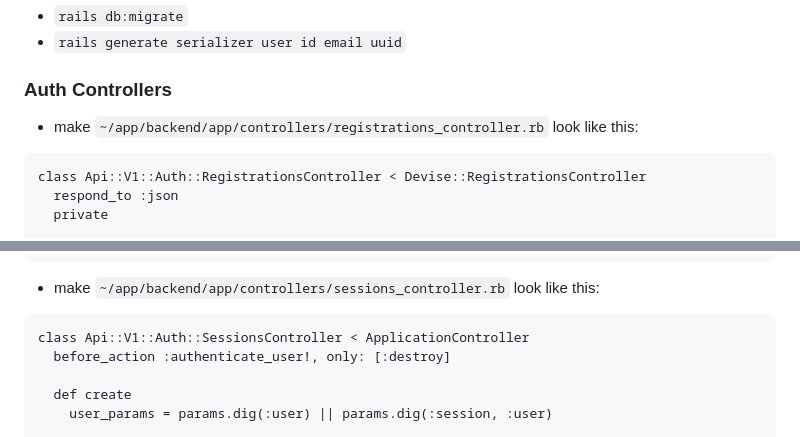
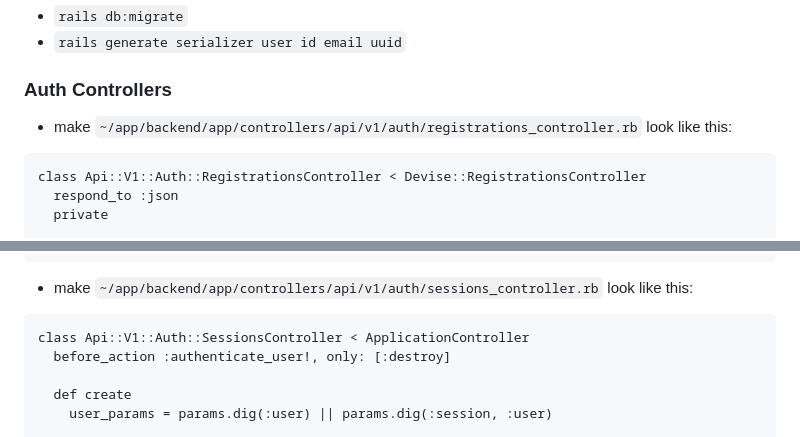
Before and after one commit to mark-mcdermott/drivetracks-wip-nuxt3, a Markdown page: README.md, 2 parts joined by grey strips. Drawn GitHub-style.

````diff
--- a/README.md
+++ b/README.md
@@ -2167,7 +2167,7 @@ end
 - `rails generate serializer user id email uuid`
 
 ### Auth Controllers
-- make `~/app/backend/app/controllers/registrations_controller.rb` look like this:
+- make `~/app/backend/app/controllers/api/v1/auth/registrations_controller.rb` look like this:
 ```
 class Api::V1::Auth::RegistrationsController < Devise::RegistrationsController
   respond_to :json
@@ -2191,7 +2191,7 @@ class Api::V1::Auth::RegistrationsController < Devise::RegistrationsController
   end
 end
 ```
-- make `~/app/backend/app/controllers/sessions_controller.rb` look like this:
+- make `~/app/backend/app/controllers/api/v1/auth/sessions_controller.rb` look like this:
 ```
 class Api::V1::Auth::SessionsController < ApplicationController
   before_action :authenticate_user!, only: [:destroy]
````
